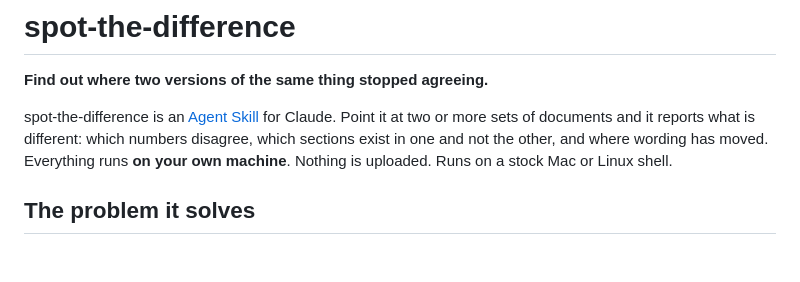
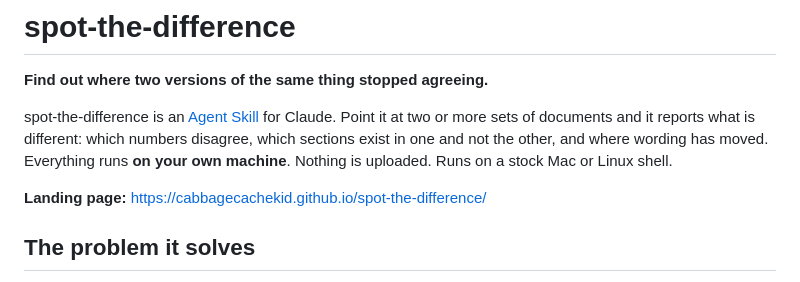
Before and after one commit to cabbagecachekid/spot-the-difference, a Markdown page: README.md, the part around the change. Rendered like a GitHub page; blank space fills up the shorter version.

Commit message:
Link the landing page from the README
The site was live but nothing in the repo pointed at it. The About
sidebar now carries the URL and description too (set via gh, not
tracked in the tree).

Co-Authored-By: Claude Fable 5 <noreply@anthropic.com>

```diff
--- a/README.md
+++ b/README.md
@@ -7,6 +7,8 @@ for Claude. Point it at two or more sets of documents and it reports what is
 different: which numbers disagree, which sections exist in one and not the other,
 and where wording has moved. Everything runs **on your own machine**. Nothing is
 uploaded. Runs on a stock Mac or Linux shell.
+
+**Landing page:** https://cabbagecachekid.github.io/spot-the-difference/
 
 ## The problem it solves
 
```
